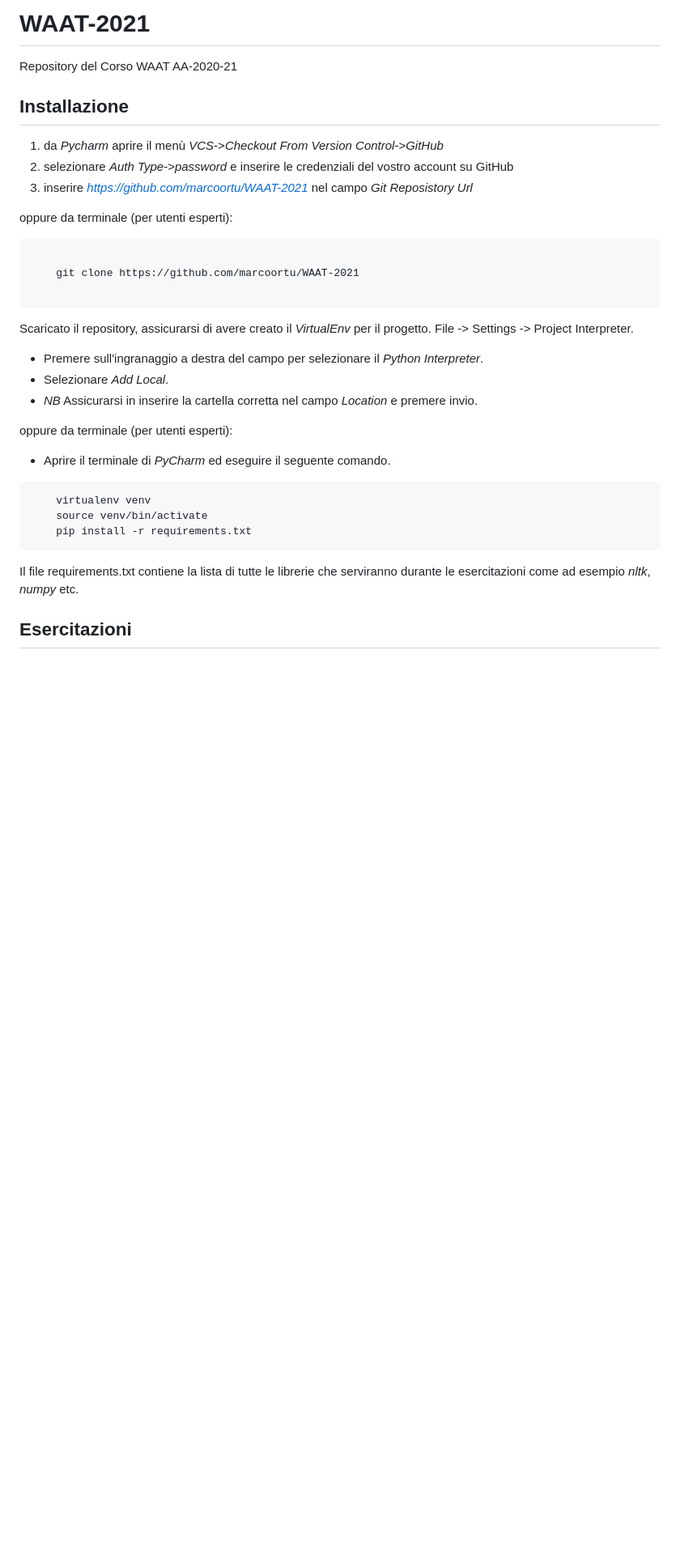
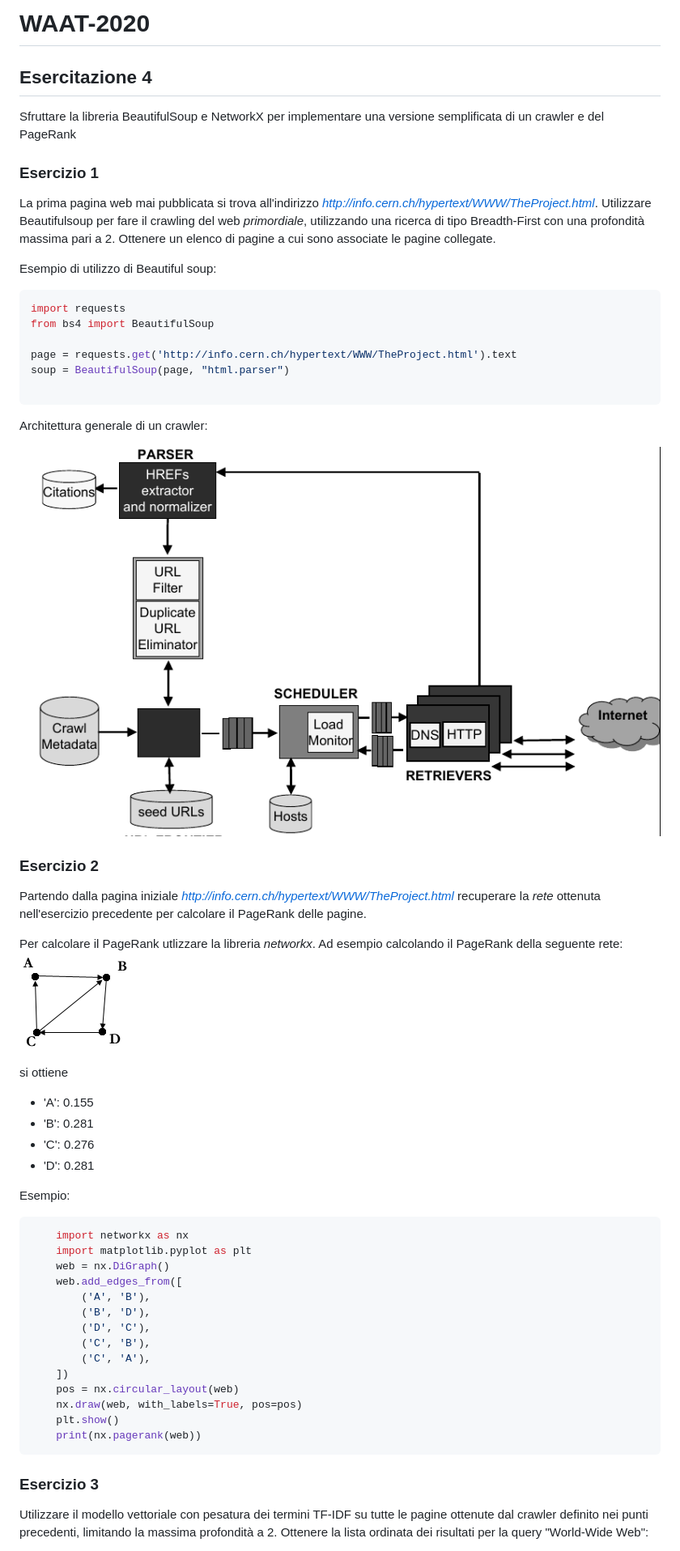
Before and after one commit to marcoortu/WAAT-2021, a Markdown page: README.md, the part around the change printed below. Shown: that part at 81% size. GitHub-like rendering; pictures changed too: imgs/crawler_architecture.png (added), imgs/web-graph2.gif (added); blank space fills up the shorter version.

Commit message:
exercise 4

````diff
--- a/README.md
+++ b/README.md
@@ -1,39 +1,63 @@
-# WAAT-2021
-Repository del Corso WAAT AA-2020-21
-
-## Installazione
+# WAAT-2020
 
 
-1. da _Pycharm_ aprire il menù *VCS*->*Checkout From Version Control*->*GitHub*
-2. selezionare _Auth Type_->*password* e inserire le credenziali del vostro account su GitHub
-3. inserire *https://github.com/marcoortu/WAAT-2021*  nel campo *Git Reposistory Url*
+## Esercitazione 4
 
-oppure da terminale (per utenti esperti):
+Sfruttare la libreria BeautifulSoup e NetworkX per implementare una versione semplificata di un crawler e del PageRank
 
-```git
 
-    git clone https://github.com/marcoortu/WAAT-2021
+### Esercizio 1
+
+La prima pagina web mai pubblicata si trova all'indirizzo *http://info.cern.ch/hypertext/WWW/TheProject.html*.
+Utilizzare Beautifulsoup per fare il crawling del web _primordiale_, utilizzando una ricerca di tipo Breadth-First con una profondità
+massima pari a 2. Ottenere un elenco di pagine a cui sono associate le pagine collegate.
+
+Esempio di utilizzo di Beautiful soup:
+```python
+import requests
+from bs4 import BeautifulSoup
+
+page = requests.get('http://info.cern.ch/hypertext/WWW/TheProject.html').text
+soup = BeautifulSoup(page, "html.parser")
 
 ```
+Architettura generale di un crawler:
 
-Scaricato il repository, assicurarsi di avere creato il *VirtualEnv* per il progetto.
-File -> Settings -> Project Interpreter.
-- Premere sull'ingranaggio a destra del campo per selezionare il _Python Interpreter_.
-- Selezionare _Add Local_.
-- *NB* Assicurarsi in inserire la cartella corretta nel campo _Location_ e premere invio.
+![alt text](imgs/crawler_architecture.png "Esempio crawler")
 
+### Esercizio 2
 
-oppure da terminale (per utenti esperti):
-- Aprire il terminale di _PyCharm_ ed eseguire il seguente comando.
+Partendo dalla pagina iniziale *http://info.cern.ch/hypertext/WWW/TheProject.html* recuperare la _rete_ ottenuta nell'esercizio precedente per calcolare il PageRank delle pagine.
 
-```bash
-    virtualenv venv
-    source venv/bin/activate
-    pip install -r requirements.txt
+Per calcolare il PageRank utlizzare la libreria *networkx*. Ad esempio calcolando il PageRank della seguente rete:
+![alt text](imgs/web-graph2.gif "Esempio page rank")
+
+si ottiene
+- 'A': 0.155
+- 'B': 0.281
+- 'C': 0.276
+- 'D': 0.281
+
+Esempio:
+```python
+    import networkx as nx
+    import matplotlib.pyplot as plt
+    web = nx.DiGraph()
+    web.add_edges_from([
+        ('A', 'B'),
+        ('B', 'D'),
+        ('D', 'C'),
+        ('C', 'B'),
+        ('C', 'A'),
+    ])
+    pos = nx.circular_layout(web)
+    nx.draw(web, with_labels=True, pos=pos)
+    plt.show()
+    print(nx.pagerank(web))
 ```
-Il file requirements.txt contiene la lista di tutte le librerie che serviranno durante le
-esercitazioni come ad esempio *nltk*, *numpy* etc.
 
+### Esercizio 3
 
-## Esercitazioni
+Utilizzare il modello vettoriale con pesatura dei termini TF-IDF su tutte le pagine ottenute dal crawler definito nei punti precedenti, limitando la massima profondità a 2.
+Ottenere la lista ordinata dei risultati per la query "World-Wide Web":
 
````
Also changed, not shown: other parts of README.md (+3 -13 lines), 1 other file.
